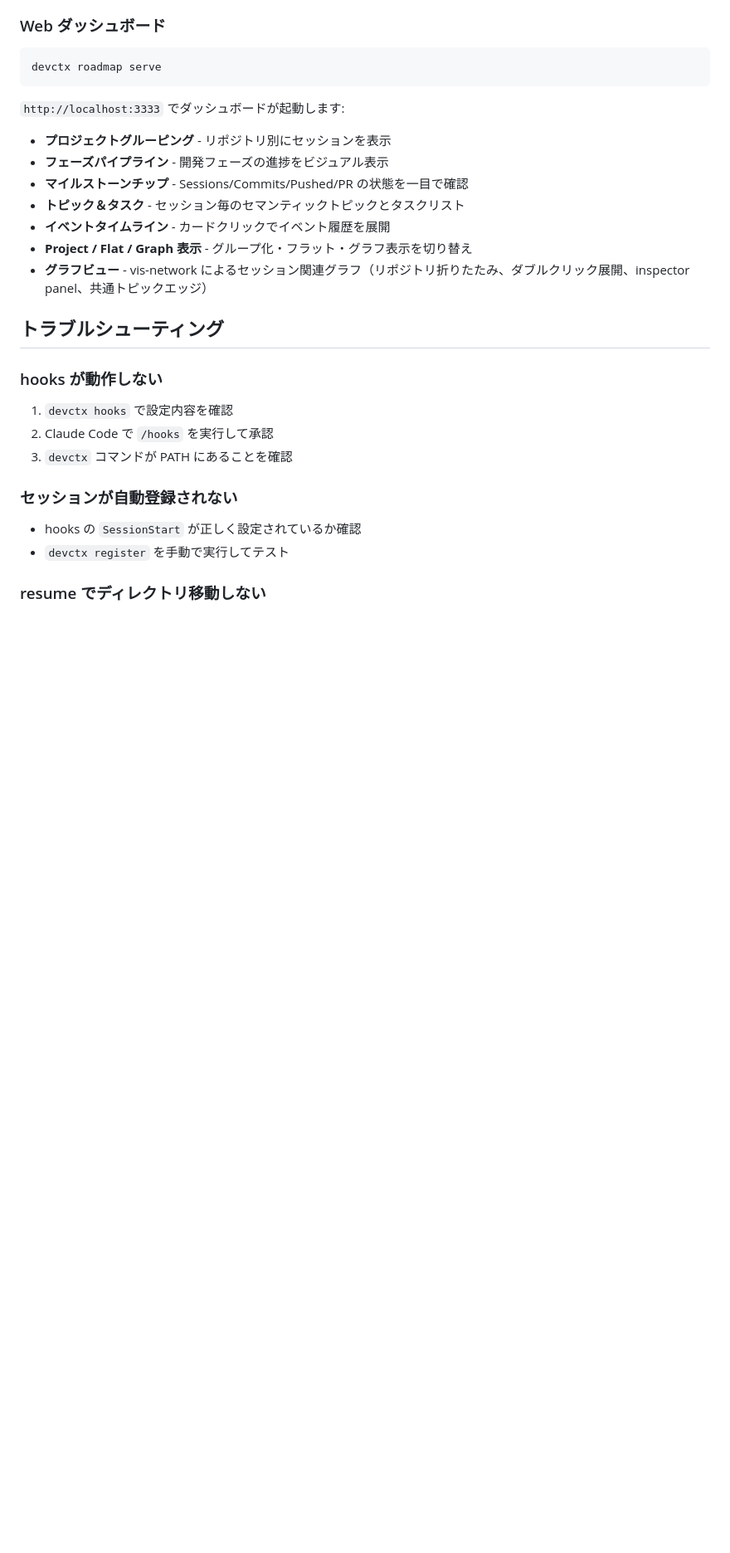
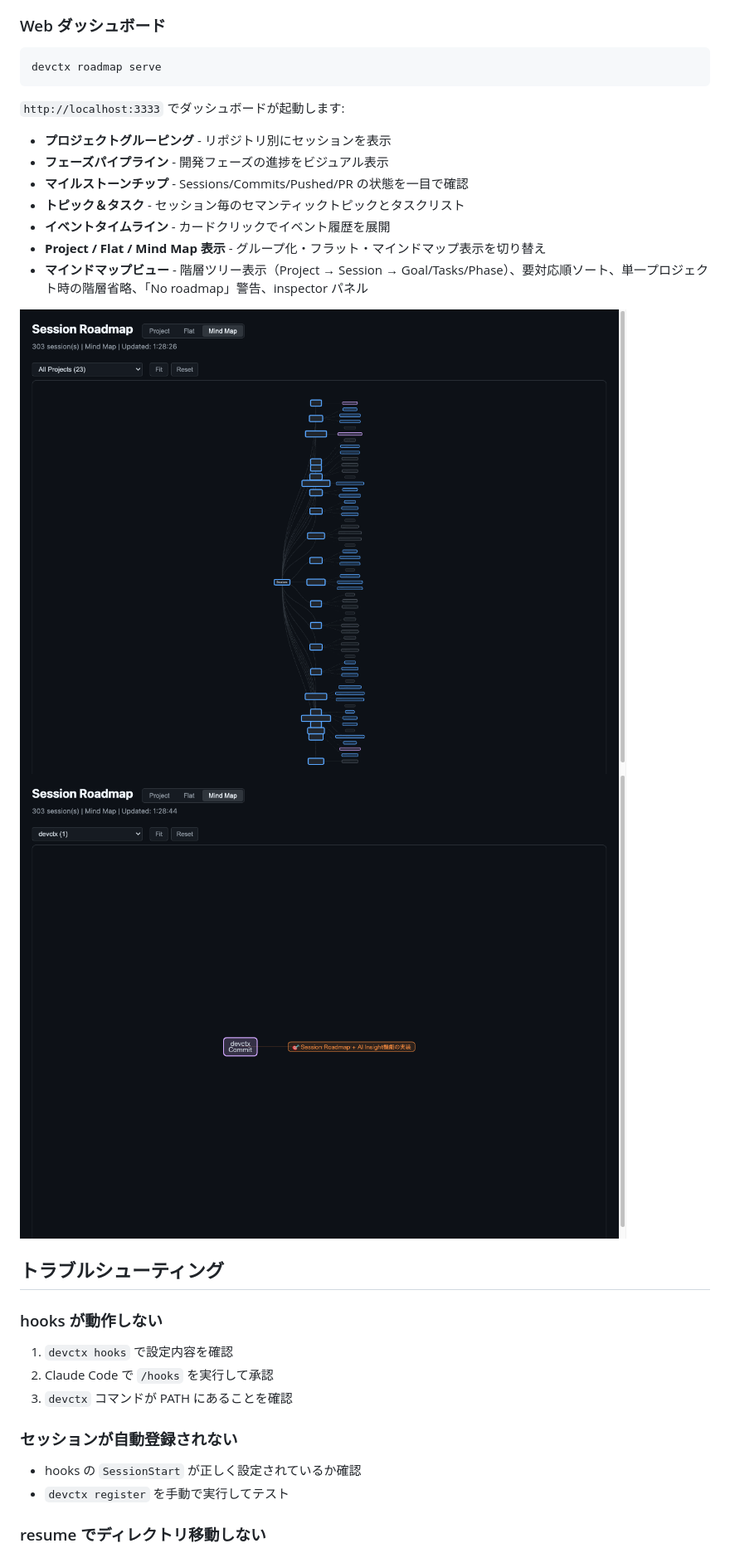
Before and after one commit to hiroyannnn/devctx, a Markdown page: README.ja.md, the part around the change. Shown at 83% size. Rendered like a GitHub page; pictures changed too: assets/mindmap-all.png (added), assets/mindmap-detail.png (added); blank space fills up the shorter version.

Commit message:
docs: READMEをMind Map ビューに更新、スクリーンショット追加
- Graph ビュー → Mind Map ビューに表記変更
- 全体表示・詳細表示・No roadmap のスクリーンショットを追加

Co-Authored-By: Claude Opus 4.6 <noreply@anthropic.com>

```diff
--- a/README.ja.md
+++ b/README.ja.md
@@ -342,8 +342,11 @@ devctx roadmap serve
 - **マイルストーンチップ** - Sessions/Commits/Pushed/PR の状態を一目で確認
 - **トピック＆タスク** - セッション毎のセマンティックトピックとタスクリスト
 - **イベントタイムライン** - カードクリックでイベント履歴を展開
-- **Project / Flat / Graph 表示** - グループ化・フラット・グラフ表示を切り替え
-- **グラフビュー** - vis-network によるセッション関連グラフ（リポジトリ折りたたみ、ダブルクリック展開、inspector panel、共通トピックエッジ）
+- **Project / Flat / Mind Map 表示** - グループ化・フラット・マインドマップ表示を切り替え
+- **マインドマップビュー** - 階層ツリー表示（Project → Session → Goal/Tasks/Phase）、要対応順ソート、単一プロジェクト時の階層省略、「No roadmap」警告、inspector パネル
+
+![Mind Map - 全体表示](assets/mindmap-all.png)
+![Mind Map - 詳細表示](assets/mindmap-detail.png)
 
 ## トラブルシューティング
 
```
Also changed, not shown: README.md (+5 -2 lines), assets/mindmap-noroadmap.png (added).
